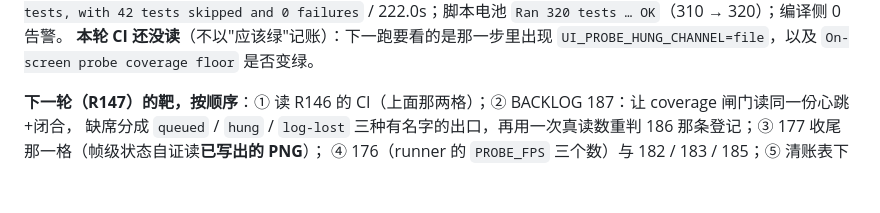
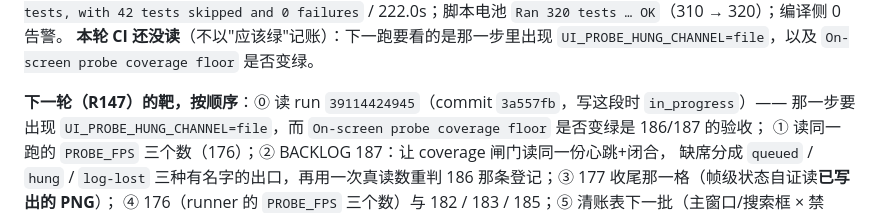
Before and after one commit to mnmc5h5ntg-wq/ClipboardHistory, a Markdown page: AGENT_STATE.md, the part around the change. GitHub-like rendering; blank space fills up the shorter version.

Commit message:
R146 收尾：把 run 39114424945 ↔ commit 3a557fb 成对写进 R147 的第 ⓪ 条（in_progress 不轮询，交给下一轮读）

```diff
--- a/AGENT_STATE.md
+++ b/AGENT_STATE.md
@@ -12,7 +12,9 @@ CI 启动那卷前 `rm -f /tmp/probe-pulse.log`。两条讲不通的形状**仍
 四刀对照 `R146_KNIVES arms=4 bad=0`；全量 `Executed 847 tests, with 42 tests skipped and 0 failures` / 222.0s；脚本电池 `Ran 320 tests … OK`（310 → 320）；编译侧 0 告警。
 **本轮 CI 还没读**（不以"应该绿"记账）：下一跑要看的是那一步里出现 `UI_PROBE_HUNG_CHANNEL=file`，以及 `On-screen probe coverage floor` 是否变绿。
 
-**下一轮（R147）的靶，按顺序**：① 读 R146 的 CI（上面那两格）；② BACKLOG 187：让 coverage 闸门读同一份心跳+闭合，
+**下一轮（R147）的靶，按顺序**：⓪ 读 run `39114424945`（commit `3a557fb`，写这段时 `in_progress`）——
+那一步要出现 `UI_PROBE_HUNG_CHANNEL=file`，而 `On-screen probe coverage floor` 是否变绿是 186/187 的验收；
+① 读同一跑的 `PROBE_FPS` 三个数（176）；② BACKLOG 187：让 coverage 闸门读同一份心跳+闭合，
 缺席分成 `queued` / `hung` / `log-lost` 三种有名字的出口，再用一次真读数重判 186 那条登记；③ 177 收尾那一格（帧级状态自证读**已写出的 PNG**）；
 ④ 176（runner 的 `PROBE_FPS` 三个数）与 182 / 183 / 185；⑤ 清账表下一批（主窗口/搜索框 × 禁用、设置窗口/说明段 × 空与错误、
 菜单栏/状态菜单 × 加载与错误、浮层/底部说明 × 聚焦）。
```
